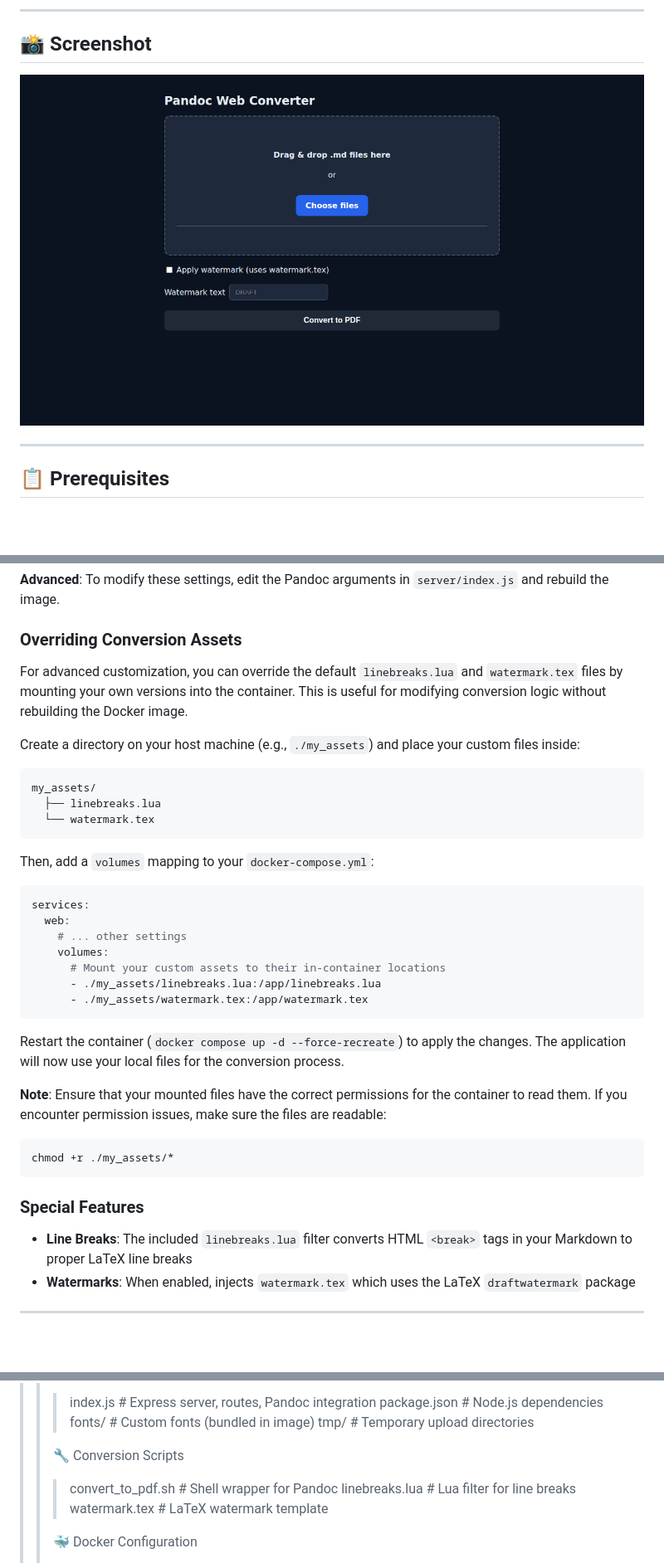
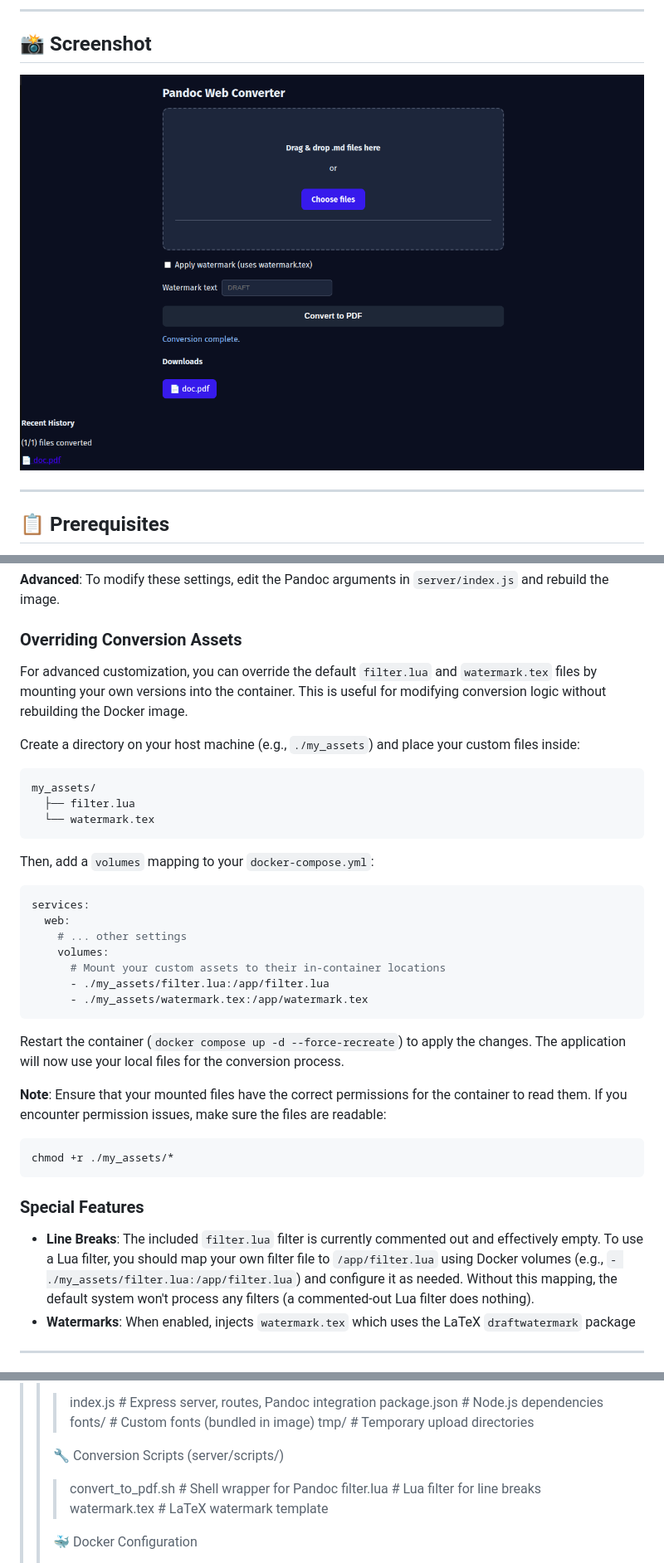
Before and after one commit to clayauld/pandoc-md2pdf-web, a Markdown page: README.md, 3 parts joined by grey strips. Shown: that part at 83% size. GitHub-like rendering; pictures changed too: assets/screenshot.png; blank space fills up the shorter version.

````diff
--- a/README.md
+++ b/README.md
@@ -367,13 +367,13 @@ The application uses sensible defaults for PDF generation. These are configured
 
 ### Overriding Conversion Assets
 
-For advanced customization, you can override the default `linebreaks.lua` and `watermark.tex` files by mounting your own versions into the container. This is useful for modifying conversion logic without rebuilding the Docker image.
+For advanced customization, you can override the default `filter.lua` and `watermark.tex` files by mounting your own versions into the container. This is useful for modifying conversion logic without rebuilding the Docker image.
 
 Create a directory on your host machine (e.g., `./my_assets`) and place your custom files inside:
 
 ```
 my_assets/
-  ├── linebreaks.lua
+  ├── filter.lua
   └── watermark.tex
 ```
 
@@ -385,7 +385,7 @@ services:
     # ... other settings
     volumes:
       # Mount your custom assets to their in-container locations
-      - ./my_assets/linebreaks.lua:/app/linebreaks.lua
+      - ./my_assets/filter.lua:/app/filter.lua
       - ./my_assets/watermark.tex:/app/watermark.tex
 ```
 
@@ -398,7 +398,7 @@ chmod +r ./my_assets/*
 
 ### Special Features
 
-- **Line Breaks**: The included `linebreaks.lua` filter converts HTML `<break>` tags in your Markdown to proper LaTeX line breaks
+- **Line Breaks**: The included `filter.lua` filter is currently commented out and effectively empty. To use a Lua filter, you should map your own filter file to `/app/filter.lua` using Docker volumes (e.g., `- ./my_assets/filter.lua:/app/filter.lua`) and configure it as needed. Without this mapping, the default system won't process any filters (a commented-out Lua filter does nothing).
 - **Watermarks**: When enabled, injects `watermark.tex` which uses the LaTeX `draftwatermark` package
 
 ---
@@ -703,9 +703,9 @@ This application is designed for trusted environments. Security considerations:
 > > > fonts/              # Custom fonts (bundled in image)
 > > > tmp/                # Temporary upload directories
 > >
-> > 🔧 Conversion Scripts
+> > 🔧 Conversion Scripts (server/scripts/)
 > > > convert_to_pdf.sh   # Shell wrapper for Pandoc
-> > > linebreaks.lua      # Lua filter for line breaks
+> > > filter.lua      # Lua filter for line breaks
 > > > watermark.tex       # LaTeX watermark template
 > >
 > > 🐳 Docker Configuration
````
Also changed, not shown: other parts of README.md (+7 -7 lines), jules-scratch/verification/test.md (deleted, +0 -3 lines), 11 other files.
